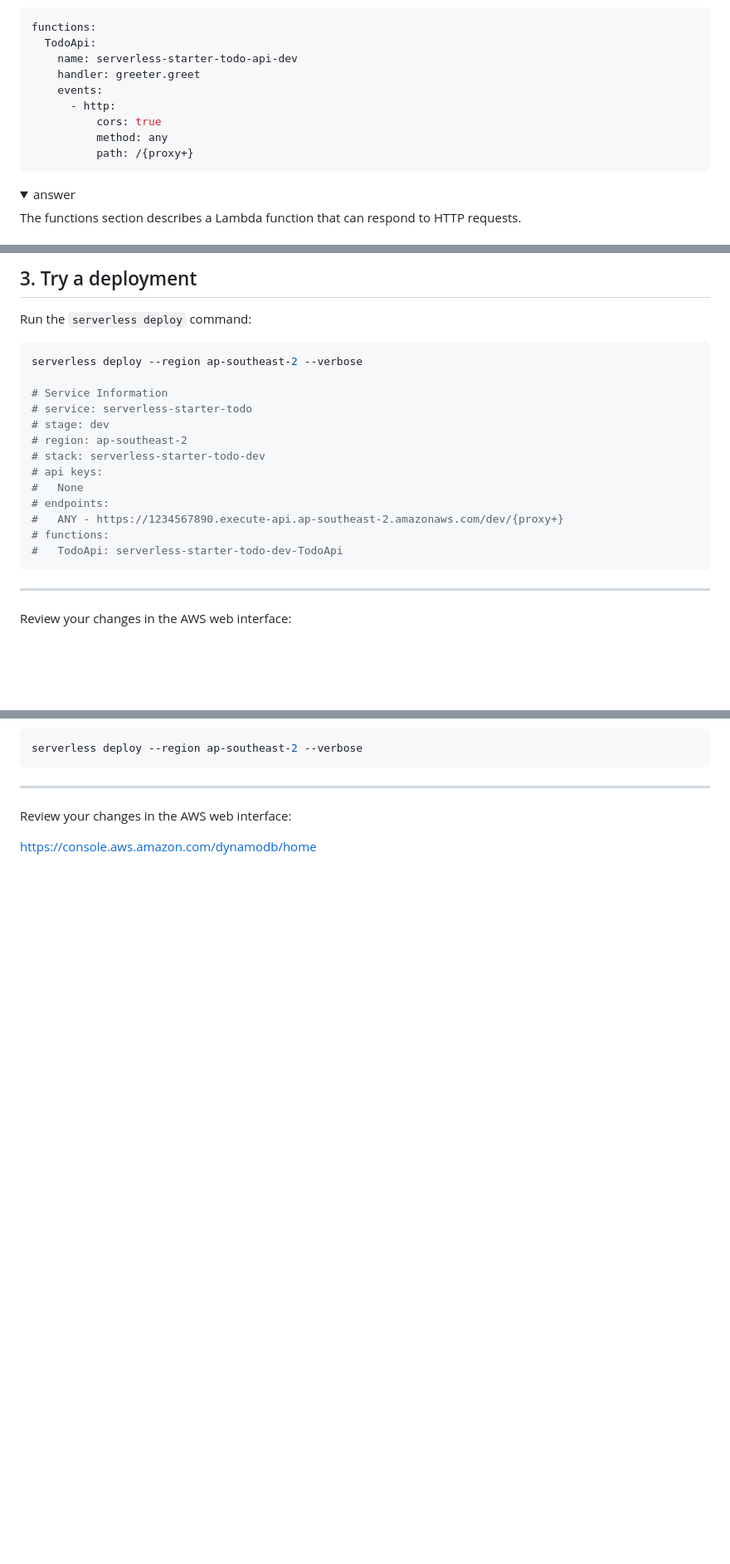
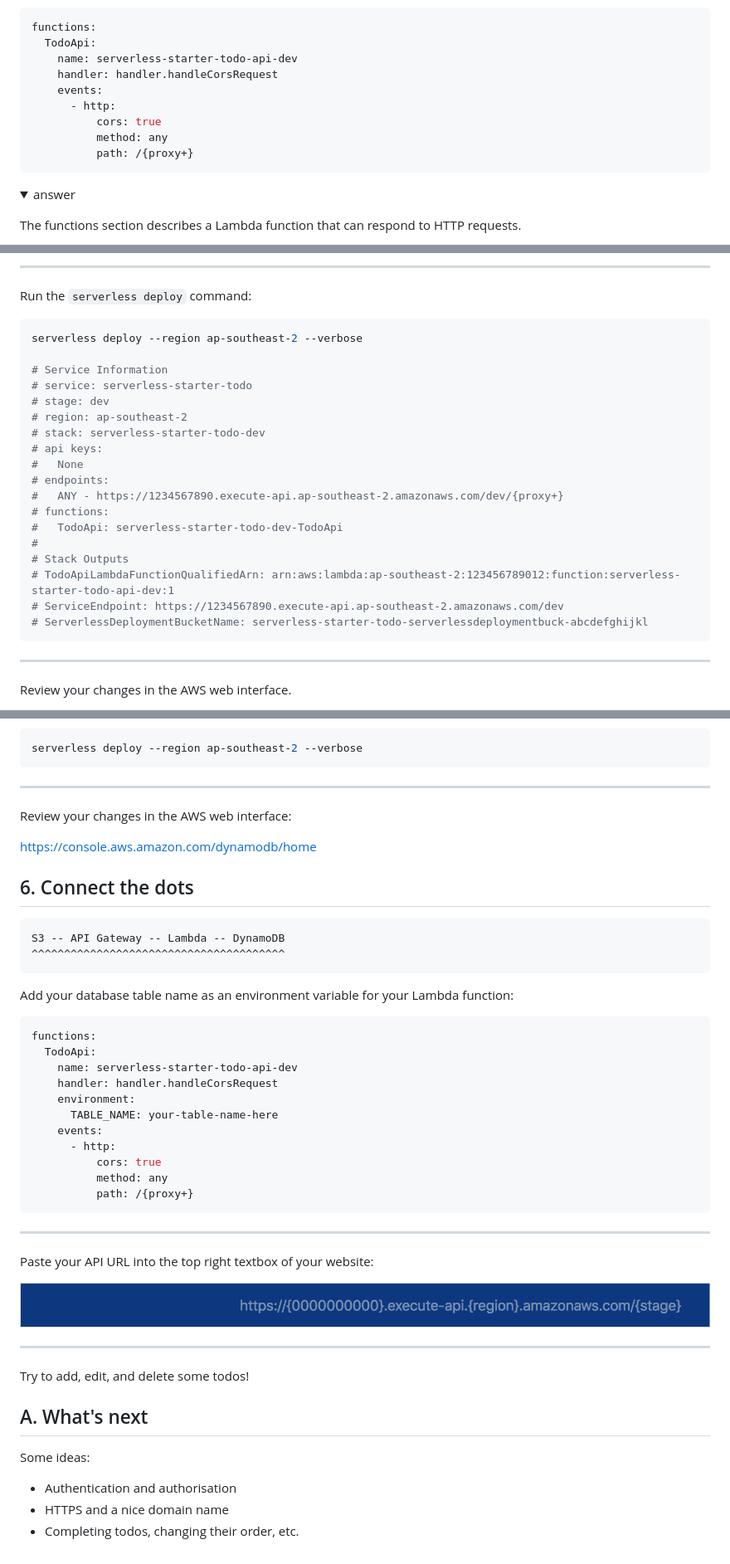
Before and after one commit to DevOps-Represent/DevOps-Girls-Serverless-Bootcamp-4, a Markdown page: serverless-starter-todo/README.md, 3 parts joined by grey strips. Shown: that part at 83% size. Drawn GitHub-style; pictures changed too: images/website_url_field.png (added); folded sections open; blank space fills up the shorter version.

````diff
--- a/serverless-starter-todo/README.md
+++ b/serverless-starter-todo/README.md
@@ -53,7 +191,7 @@ How about this section?
 functions:
   TodoApi:
     name: serverless-starter-todo-api-dev
-    handler: greeter.greet
+    handler: handler.handleCorsRequest
     events:
       - http:
           cors: true
@@ -61,6 +199,7 @@ functions:
           path: /{proxy+}
 ```
 
-<details><summary>answer</summary>
+<details><summary>answer</summary><p>
+
 The functions section describes a Lambda function that can respond to HTTP
 requests.
@@ -68,5 +206,7 @@ requests.
 
-## 3. Try a deployment
+</p></details>
+
+---
 
 Run the `serverless deploy` command:
 
@@ -84,9 +224,14 @@ serverless deploy --region ap-southeast-2 --verbose
 #   ANY - https://1234567890.execute-api.ap-southeast-2.amazonaws.com/dev/{proxy+}
 # functions:
 #   TodoApi: serverless-starter-todo-dev-TodoApi
+#
+# Stack Outputs
+# TodoApiLambdaFunctionQualifiedArn: arn:aws:lambda:ap-southeast-2:123456789012:function:serverless-starter-todo-api-dev:1
+# ServiceEndpoint: https://1234567890.execute-api.ap-southeast-2.amazonaws.com/dev
+# ServerlessDeploymentBucketName: serverless-starter-todo-serverlessdeploymentbuck-abcdefghijkl
 ```
 
 ---
 
-Review your changes in the AWS web interface:
+Review your changes in the AWS web interface.
 
@@ -146,3 +316,45 @@ serverless deploy --region ap-southeast-2 --verbose
 Review your changes in the AWS web interface:
 
 <https://console.aws.amazon.com/dynamodb/home>
+
+## 6. Connect the dots
+
+```plaintext
+S3 -- API Gateway -- Lambda -- DynamoDB
+^^^^^^^^^^^^^^^^^^^^^^^^^^^^^^^^^^^^^^^
+```
+
+Add your database table name as an environment variable for your Lambda
+function:
+
+```yaml
+functions:
+  TodoApi:
+    name: serverless-starter-todo-api-dev
+    handler: handler.handleCorsRequest
+    environment:
+      TABLE_NAME: your-table-name-here
+    events:
+      - http:
+          cors: true
+          method: any
+          path: /{proxy+}
+```
+
+---
+
+Paste your API URL into the top right textbox of your website:
+
+![Website URL field](../images/website_url_field.png)
+
+---
+
+Try to add, edit, and delete some todos!
+
+## A. What's next
+
+Some ideas:
+
+- Authentication and authorisation
+- HTTPS and a nice domain name
+- Completing todos, changing their order, etc.
````
Also changed, not shown: other parts of serverless-starter-todo/README.md (+192 -30 lines), README.md (+2 -2 lines), serverless-final-todo/README.md (+5 -5 lines), images/lambda_log_error.png (added), 2 other files.
